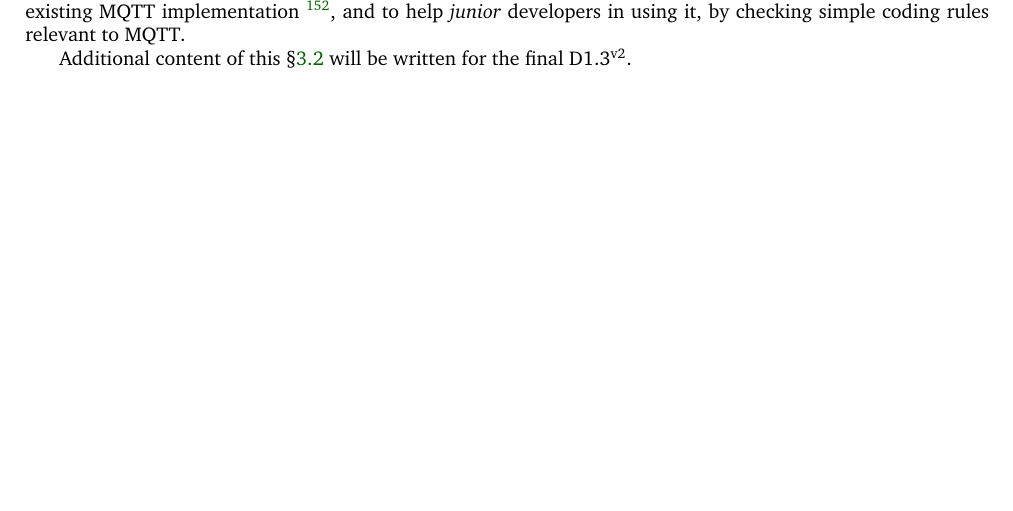
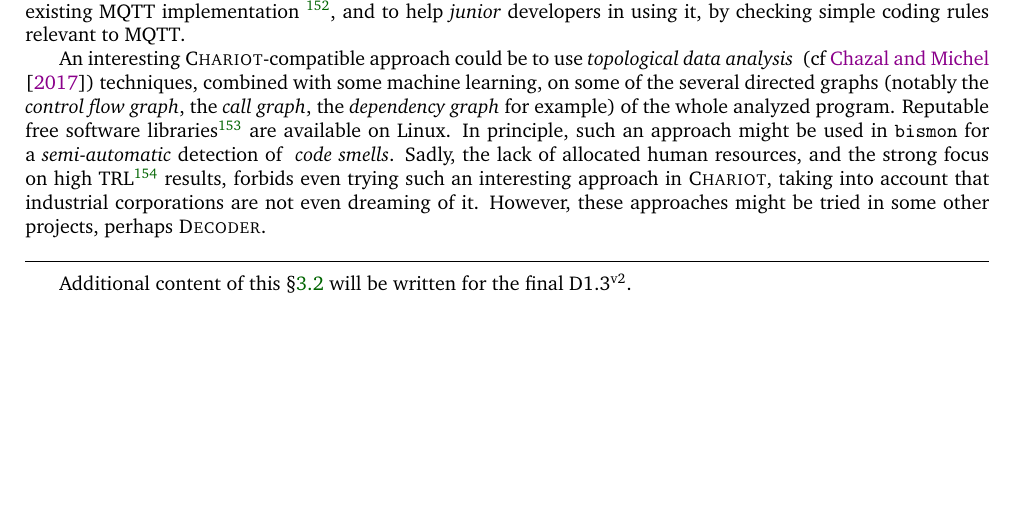
Before and after one commit to bstarynk/bismon, a LaTeX document (doc/bismon-chariot-doc.tex, which reads doc/staticanalys-bm.tex): part of page 40 of 58 before the commit and part of page 40 of 59 after it, cut so that both start at the same text. Compiled offline with pdfLaTeX; a LaTeX package or settings file that is missing is left out.

Commit message:
chariot report: mention topological data analysis approaches

```diff
--- a/doc/staticanalys-bm.tex
+++ b/doc/staticanalys-bm.tex
@@ -120,6 +120,33 @@ existing MQTT implementation~\footnote{Our purpose is not to prove the
   rules.}, and to help \emph{junior} developers in using it, by
 checking simple coding rules relevant to MQTT.
 
+An interesting \textsc{Chariot}-compatible approach could be to use
+\emph{topological data analysis} \index{topological data analysis}
+\index{data analysis!topological} (cf
+\cite{Chazal:2017:topodatanalys}) techniques, combined with some
+machine learning, on some of the several directed graphs (notably the
+\emph{control flow graph}, the \emph{call graph}, the \emph{dependency
+  graph} for example) of the whole analyzed program. Reputable free
+software libraries\footnote{See \textsc{TensorFlow} on
+  \bmurl{https://www.tensorflow.org/}, and \textsc{Gudhi} on
+  \bmurl{http://gudhi.gforge.inria.fr/}, and many other similar
+  libraries.} are available on Linux. In principle, such an approach
+might be used in \texttt{bismon} for a \emph{semi-automatic} detection
+of \index{code smell} \index{smell!code} \emph{code smells}. Sadly,
+the lack of allocated human resources, and the strong focus on high
+TRL\footnote{\emph{Technical Readiness Level}, see
+  \href{https://en.wikipedia.org/wiki/Technology\_readiness_level}{its
+    wikipage} for more.} results, forbids even trying such an
+interesting approach in \textsc{Chariot}, taking into account that
+industrial corporations are not even dreaming of it. However, these
+approaches might be tried in some other projects, perhaps
+\textsc{Decoder}.
+
+\bigskip
+
+\hrule
+
+\medskip
 
 Additional content of this §\ref{subsec:analysiot} will be written for the final D1.3\textsuperscript{v2}.
 
```
Also changed, not shown: doc/bismon-biblio.bib (+45 -30 lines).
